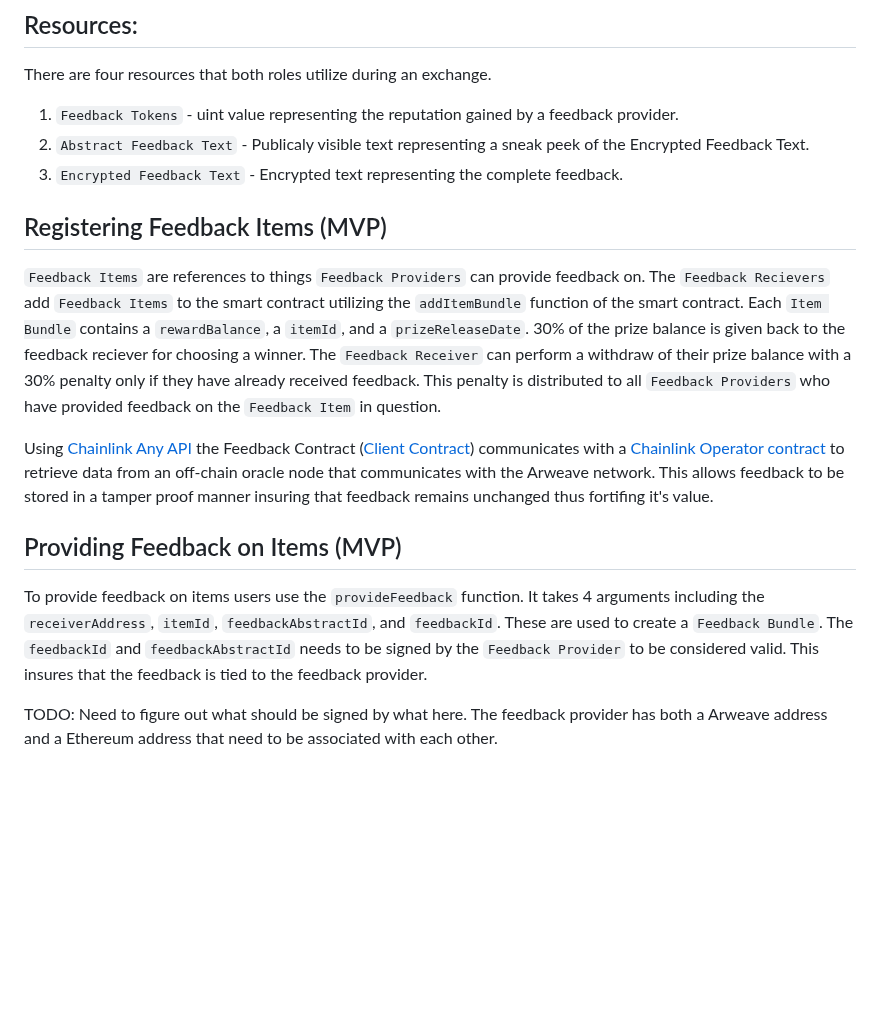
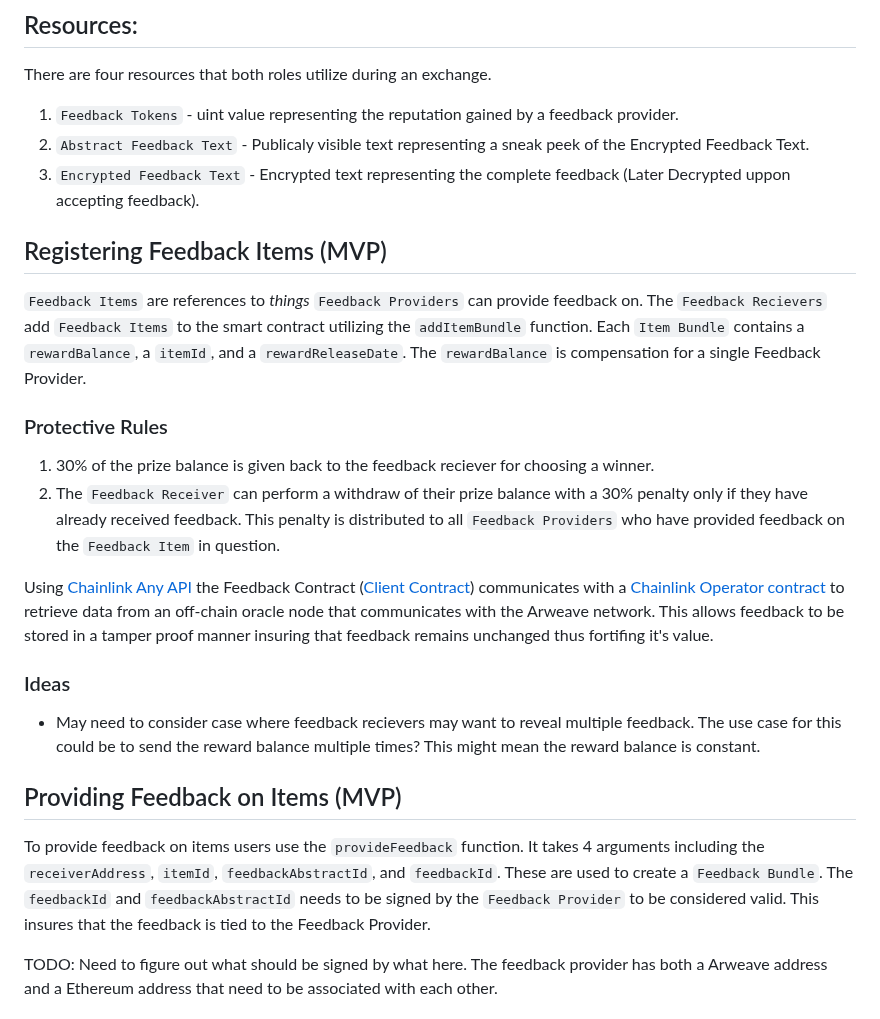
Before and after one commit to barnacleDevelopments/PersonalSite, a Markdown page: README.md, the part around the change. Drawn GitHub-style; blank space fills up the shorter version.

```diff
--- a/README.md
+++ b/README.md
@@ -21,17 +21,24 @@ There are four resources that both roles utilize during an exchange.
 
 1. `Feedback Tokens` - uint value representing the reputation gained by a feedback provider.
 2. `Abstract Feedback Text` - Publicaly visible text representing a sneak peek of the Encrypted Feedback Text.
-3. `Encrypted Feedback Text` - Encrypted text representing the complete feedback.
+3. `Encrypted Feedback Text` - Encrypted text representing the complete feedback (Later Decrypted uppon accepting feedback).
 
 ## Registering Feedback Items (MVP)
 
-`Feedback Items` are references to things `Feedback Providers` can provide feedback on. The `Feedback Recievers` add `Feedback Items` to the smart contract utilizing the `addItemBundle` function of the smart contract. Each `Item Bundle` contains a `rewardBalance`, a `itemId`, and a `prizeReleaseDate`. 30% of the prize balance is given back to the feedback reciever for choosing a winner. The `Feedback Receiver` can perform a withdraw of their prize balance with a 30% penalty only if they have already received feedback. This penalty is distributed to all `Feedback Providers` who have provided feedback on the `Feedback Item` in question.
+`Feedback Items` are references to *things* `Feedback Providers` can provide feedback on. The `Feedback Recievers` add `Feedback Items` to the smart contract utilizing the `addItemBundle` function. Each `Item Bundle` contains a `rewardBalance`, a `itemId`, and a `rewardReleaseDate`. The `rewardBalance` is compensation for a single Feedback Provider.
+
+### Protective Rules
+1. 30% of the prize balance is given back to the feedback reciever for choosing a winner.
+2. The `Feedback Receiver` can perform a withdraw of their prize balance with a 30% penalty only if they have already received feedback. This penalty is distributed to all `Feedback Providers` who have provided feedback on the `Feedback Item` in question.
 
 Using [Chainlink Any API](https://docs.chain.link/any-api/introduction) the Feedback Contract ([Client Contract](https://docs.chain.link/architecture-overview/architecture-request-model/#chainlinkclient)) communicates with a [Chainlink Operator contract](https://docs.chain.link/architecture-overview/architecture-request-model/#operator-contract) to retrieve data from an off-chain oracle node that communicates with the Arweave network. This allows feedback to be stored in a tamper proof manner insuring that feedback remains unchanged thus fortifing it's value.
 
+### Ideas
+- May need to consider case where feedback recievers may want to reveal multiple feedback. The use case for this could be to send the reward balance multiple times? This might mean the reward balance is constant.
+
 ## Providing Feedback on Items (MVP)
 
-To provide feedback on items users use the `provideFeedback` function. It takes 4 arguments including the `receiverAddress`, `itemId`, `feedbackAbstractId`, and `feedbackId`. These are used to create a `Feedback Bundle`. The `feedbackId` and `feedbackAbstractId` needs to be signed by the `Feedback Provider` to be considered valid. This insures that the feedback is tied to the feedback provider.
+To provide feedback on items users use the `provideFeedback` function. It takes 4 arguments including the `receiverAddress`, `itemId`, `feedbackAbstractId`, and `feedbackId`. These are used to create a `Feedback Bundle`. The `feedbackId` and `feedbackAbstractId` needs to be signed by the `Feedback Provider` to be considered valid. This insures that the feedback is tied to the Feedback Provider.
 
 TODO: Need to figure out what should be signed by what here. The feedback provider has both a Arweave address and a Ethereum address that need to be associated with each other.
 
```
